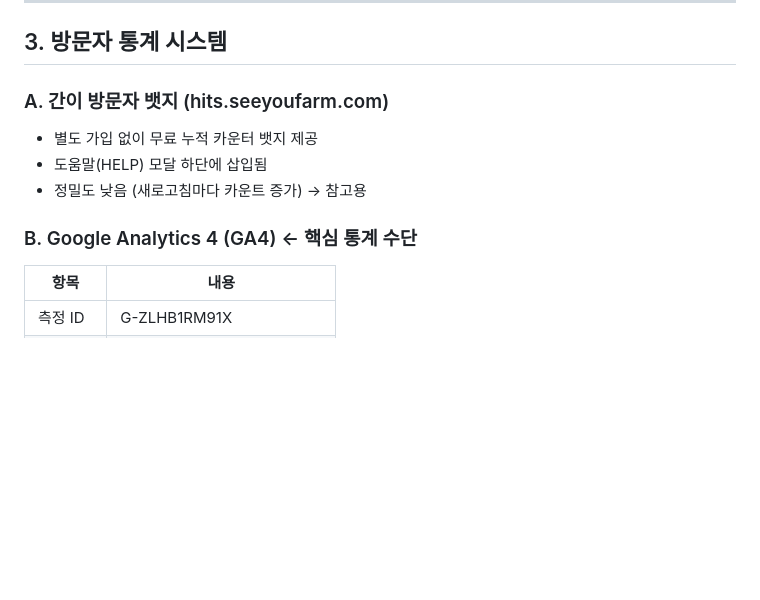
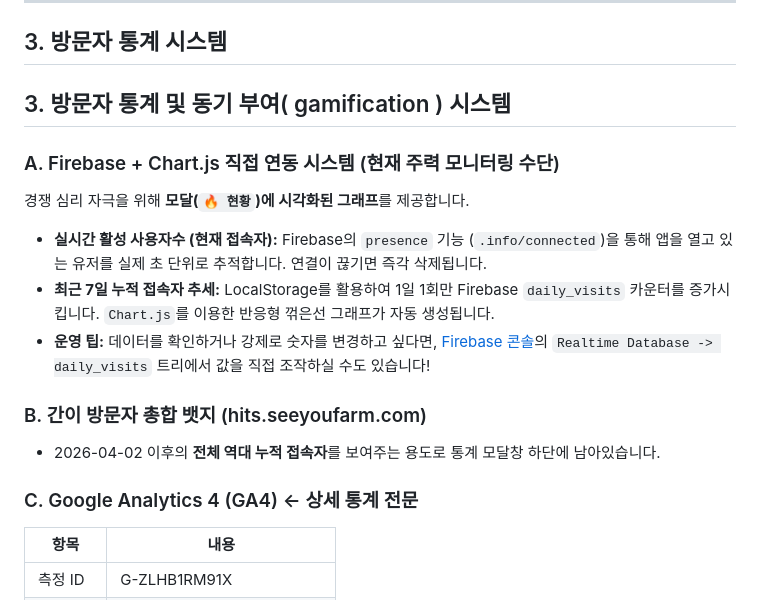
Before and after one commit to AgenticLab-SH/skct_practice_tool, a Markdown page: SKCT_TOOL_운영가이드.md, the part around the change. Rendered like a GitHub page; blank space fills up the shorter version.

Commit message:
docs: 네이버 인증 및 Firebase/Chart.js 시스템 등 최신 운영 변동 사항 가이드 반영

```diff
--- a/SKCT_TOOL_운영가이드.md
+++ b/SKCT_TOOL_운영가이드.md
@@ -47,13 +47,18 @@ donateToggle.addEventListener('click', () => {
 
 ## 3. 방문자 통계 시스템
 
-### A. 간이 방문자 뱃지 (hits.seeyoufarm.com)
-- 별도 가입 없이 무료 누적 카운터 뱃지 제공
-- 도움말(HELP) 모달 하단에 삽입됨
-- 정밀도 낮음 (새로고침마다 카운트 증가) → 참고용
+## 3. 방문자 통계 및 동기 부여( gamification ) 시스템
 
-### B. Google Analytics 4 (GA4) ← 핵심 통계 수단
+### A. Firebase + Chart.js 직접 연동 시스템 (현재 주력 모니터링 수단)
+경쟁 심리 자극을 위해 **모달(`🔥 현황`)에 시각화된 그래프**를 제공합니다.
+- **실시간 활성 사용자수 (현재 접속자):** Firebase의 `presence` 기능 (`.info/connected`)을 통해 앱을 열고 있는 유저를 실제 초 단위로 추적합니다. 연결이 끊기면 즉각 삭제됩니다.
+- **최근 7일 누적 접속자 추세:** LocalStorage를 활용하여 1일 1회만 Firebase `daily_visits` 카운터를 증가시킵니다. `Chart.js`를 이용한 반응형 꺾은선 그래프가 자동 생성됩니다.
+- **운영 팁:** 데이터를 확인하거나 강제로 숫자를 변경하고 싶다면, [Firebase 콘솔](https://console.firebase.google.com/)의 `Realtime Database -> daily_visits` 트리에서 값을 직접 조작하실 수도 있습니다!
 
+### B. 간이 방문자 총합 뱃지 (hits.seeyoufarm.com)
+- 2026-04-02 이후의 **전체 역대 누적 접속자**를 보여주는 용도로 통계 모달창 하단에 남아있습니다.
+
+### C. Google Analytics 4 (GA4) ← 상세 통계 전문
 | 항목 | 내용 |
 |---|---|
 | 측정 ID | G-ZLHB1RM91X |
```
